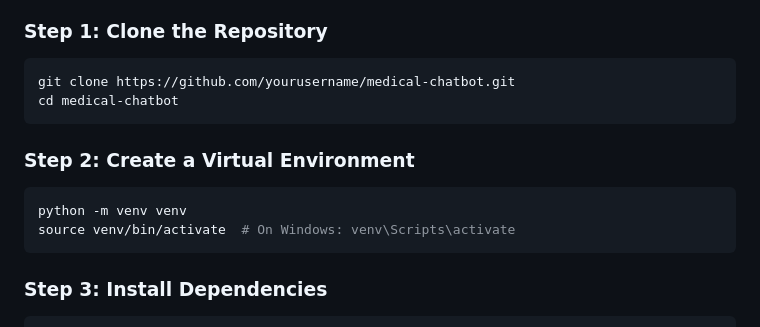
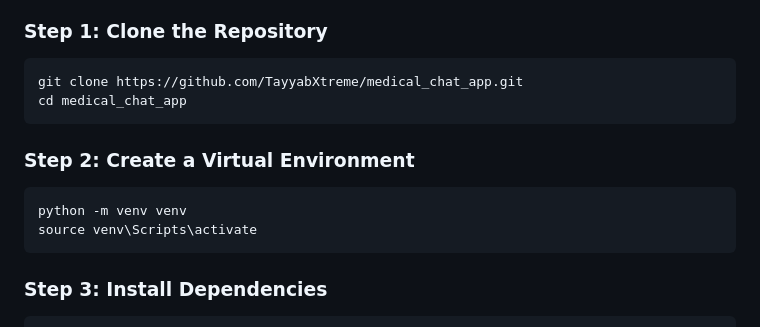
Before and after one commit to TayyabXtreme/medical_chat_app, a Markdown page: README.md, the part around the change. Rendered like a GitHub page.

````diff
--- a/README.md
+++ b/README.md
@@ -206,15 +206,15 @@ confidence = (correlation * 0.7 + symptom_coverage * 0.3) * 100
 ### Step 1: Clone the Repository
 
 ```bash
-git clone https://github.com/yourusername/medical-chatbot.git
-cd medical-chatbot
+git clone https://github.com/TayyabXtreme/medical_chat_app.git
+cd medical_chat_app
 ```
 
 ### Step 2: Create a Virtual Environment
 
 ```bash
 python -m venv venv
-source venv/bin/activate  # On Windows: venv\Scripts\activate
+source venv\Scripts\activate
 ```
 
 ### Step 3: Install Dependencies
````
